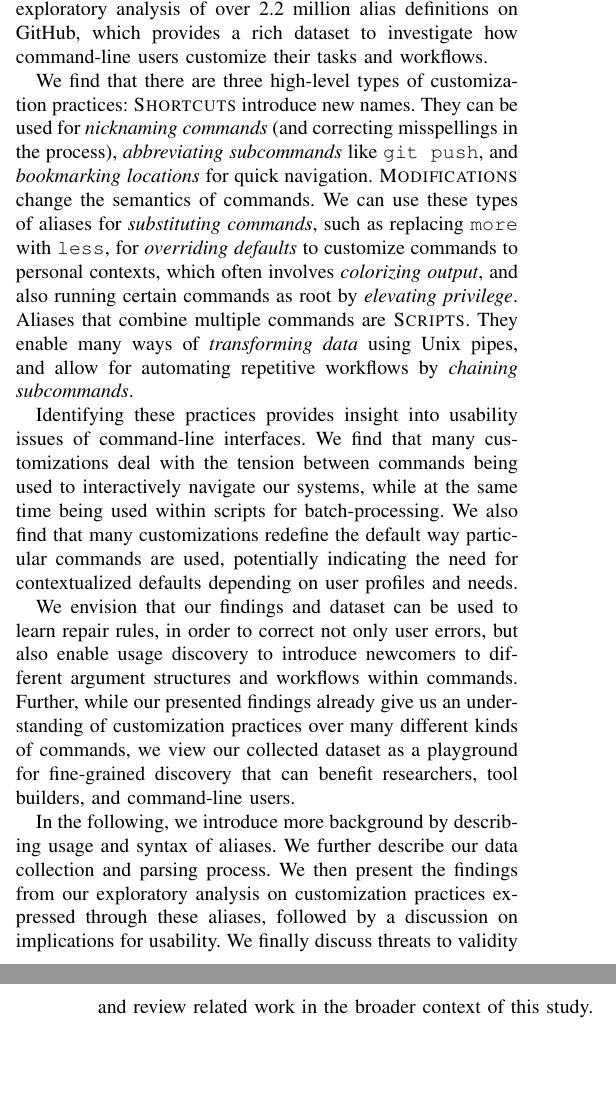
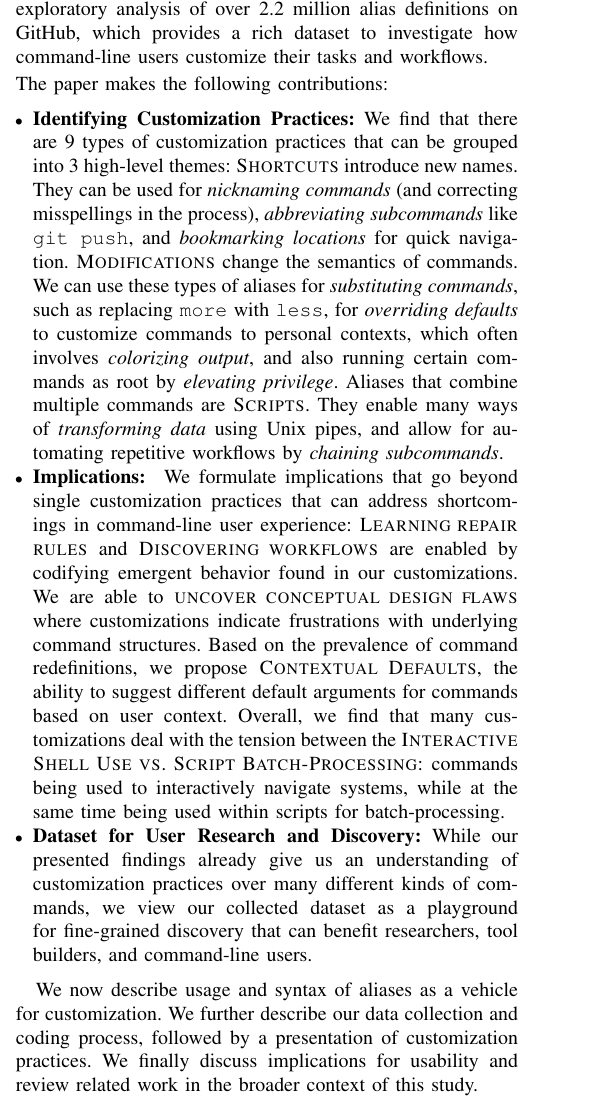
Before and after one commit to ipa-lab/shell-alias-analysis, a LaTeX paper (paper/shell-alias-analysis.tex, which reads paper/introduction.tex): two parts of the columns of pages 1 and 2 of 11 before the commit and part of one column of page 1 of 11 after it, the two joined at a grey line, cut so that both start at the same text, the shorter picture padded with empty space. Compiled offline with pdfLaTeX; a missing font is replaced by an installed copy or a similar font; a LaTeX package or settings file that is missing is left out.

Commit message:
First stab at intro rewrite

```diff
--- a/paper/introduction.tex
+++ b/paper/introduction.tex
@@ -14,7 +14,9 @@ These command customizations can therefore provide insight into the tasks that t
 Many users have publicly shared these configurations on social coding platforms such as GitHub.
 To study these preferences, we performed an exploratory analysis of over 2.2 million alias definitions on GitHub, which provides a rich dataset to investigate how command-line users customize their tasks and workflows.
 
-We find that there are three high-level types of customization practices:
+\noindent The paper makes the following contributions:
+\begin{itemize}[leftmargin=0.3cm]
+	\item \textbf{Identifying Customization Practices:} We find that there are 9 types of customization practices that can be grouped into 3 high-level themes:
 	\textsc{Shortcuts} introduce new names.
 	They can be used for \emph{nicknaming commands} (and correcting misspellings in the process),
 	\emph{abbreviating subcommands} like \texttt{git push},
@@ -28,11 +30,13 @@ Aliases that combine multiple commands are \textsc{Scripts}.
 	They enable many ways of \emph{transforming data} using Unix pipes,
 	and allow for automating repetitive workflows by \emph{chaining subcommands}.
 
-Identifying these practices provides insight into usability issues of command-line interfaces.
-We find that many customizations deal with the tension between commands being used to interactively navigate our systems, while at the same time being used within scripts for batch-processing.
-We also find that many customizations redefine the default way particular commands are used, potentially indicating the need for contextualized defaults depending on user profiles and needs.
+	\item \textbf{Implications: } We formulate implications that go beyond single customization practices that can address shortcomings in command-line user experience:
+	\textsc{Learning repair rules} and \textsc{Discovering workflows} are enabled by codifying emergent behavior found in our customizations. We are able to \textsc{uncover conceptual design flaws} where customizations indicate frustrations with underlying command structures.
+	Based on the prevalence of command redefinitions, we propose \textsc{Contextual Defaults}, the ability to suggest different default arguments for commands based on user context.
+	Overall, we find that many customizations deal with the tension between the \textsc{Interactive Shell Use vs. Script Batch-Processing}: commands being used to interactively navigate systems, while at the same time being used within scripts for batch-processing.
 
-We envision that our findings and dataset can be used to learn repair rules, in order to correct not only user errors, but also enable usage discovery to introduce newcomers to different argument structures and workflows within commands.
-Further, while our presented findings already give us an understanding of customization practices over many different kinds of commands, we view our collected dataset as a playground for fine-grained discovery that can benefit researchers, tool builders, and command-line users.
+	\item \textbf{Dataset for User Research and Discovery:} While our presented findings already give us an understanding of customization practices over many different kinds of commands, we view our collected dataset as a playground for fine-grained discovery that can benefit researchers, tool builders, and command-line users.
 
-In the following, we introduce more background by describing usage and syntax of aliases. We further describe our data collection and parsing process. We then present the findings from our exploratory analysis on customization practices expressed through these aliases, followed by a discussion on implications for usability. We finally discuss threats to validity and review related work in the broader context of this study.
+\end{itemize}
+
+We now describe usage and syntax of aliases as a vehicle for customization. We further describe our data collection and coding process, followed by a presentation of customization practices. We finally discuss implications for usability and review related work in the broader context of this study.
--- a/paper/shell-alias-analysis.tex
+++ b/paper/shell-alias-analysis.tex
@@ -13,6 +13,7 @@
 \usepackage{cprotect}
 \usepackage{float}
 \usepackage{adjustbox}
+\usepackage{enumitem}
 
 \usepackage{xspace}
 \newcommand*{\TODO}{\textcolor{red}{TODO}\xspace}
```
Also changed, not shown: paper/shell-alias-analysis.tex (4 more changed lines). Lines whose indentation alone changed are shown as unchanged.
